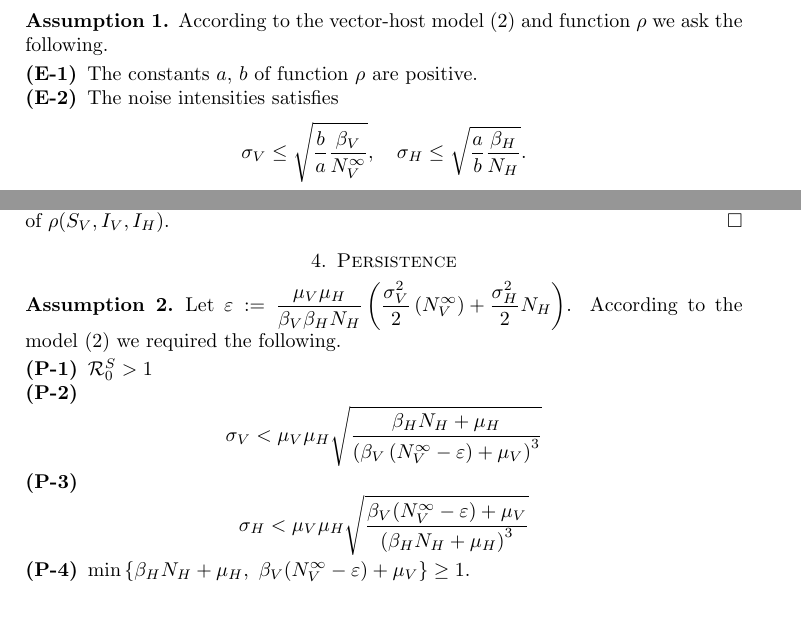
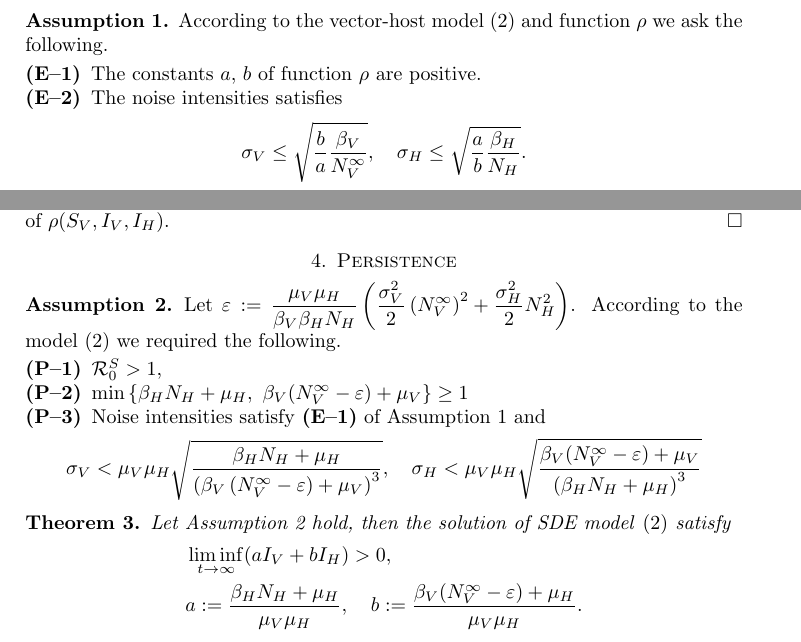
Before and after one commit to SaulDiazInfante/Threshold-behavior-of-a-stochastic-vector-host-model, a LaTeX paper (main.tex, which reads persistence.tex): two parts of pages 2 and 3 of 3, joined at a grey line, cut so that both start at the same text, the shorter picture padded with empty space. Compiled offline with pdfLaTeX.

Commit message:
commit wit theorem persisten edition

```diff
--- a/persistence.tex
+++ b/persistence.tex
@@ -8,20 +8,32 @@
                     \frac{\sigma_V ^ 2}{2}
                     \left(
                         N_V ^ {\infty}
-                    \right)
+                    \right) ^ 2
                     +
                     \frac{\sigma_H ^ 2}{2}
-                    N_H
+                    N_H ^2
                 \right)
     $.
     According to the model \eqref{eqn:sto_vector_host} we required the
     following.
-    \begin{enumerate}[\bf{(P-}1)]
+    \begin{enumerate}[\bf{(P\textendash}1)]
         \item
-            $ \mathcal{R}_0 ^ S > 1$
+            $ \mathcal{R}_0 ^ S > 1$,
 
         \item
-            \begin{equation*}
+        $
+            \displaystyle
+            \min
+            \left\{
+                 \beta_H N_H + \mu_H, \
+                 \beta_V (N_V ^ {\infty} - \varepsilon) + \mu_V
+            \right\}
+            \geq 1
+        $
+        \item Noise intensities satisfy
+            \textbf{(E\textendash1)} of \Cref{ass:extinction}
+            and
+            \begin{align*}
                 \sigma_V
                     < \mu_V \mu_H
                     \sqrt{
@@ -34,10 +46,8 @@
                                 + \mu_V
                             \right)  ^ 3
                         }
-                    }
-            \end{equation*}
-        \item
-            \begin{equation*}
+                    },
+                \quad
                 \sigma_H
                     < \mu_V \mu_H
                     \sqrt{
@@ -47,16 +57,22 @@
                             \right)  ^ 3
                         }
                     }
-            \end{equation*}
-        \item
-        $
-            \displaystyle
-            \min
-            \left\{
-                 \beta_H N_H + \mu_H, \
-                 \beta_V (N_V ^ {\infty} - \varepsilon) + \mu_V
-            \right\}
-            \geq 1.
-        $
+            \end{align*}
     \end{enumerate}
-\end{assumption}
+    %
+    \end{assumption}
+    \begin{theorem}
+        Let \Cref{ass:persistence} hold, then the solution of SDE model
+        \eqref{eqn:sto_vector_host} satisfy
+        \begin{align*}
+            &\liminf_{t \to \infty}
+                (a I_V + b I_H) > 0, \\
+                & a:= \frac{\beta_H N_H + \mu_H}{\mu_V \mu_H},
+                \quad
+                b:=
+                \frac{
+                    \beta_V (N_V ^ {\infty} - \varepsilon)
+                    + \mu_H
+                    }{\mu_V \mu_H}.
+        \end{align*}
+    \end{theorem}
```
Also changed, not shown: extinction.tex (+1 -1 lines).
